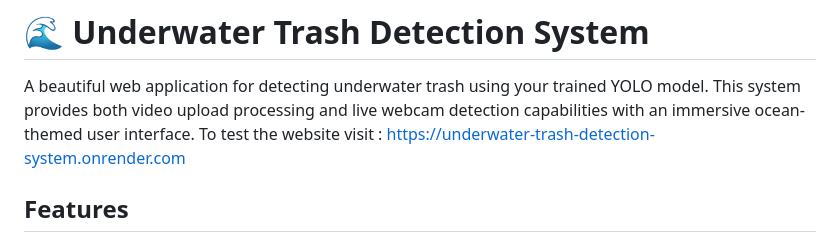
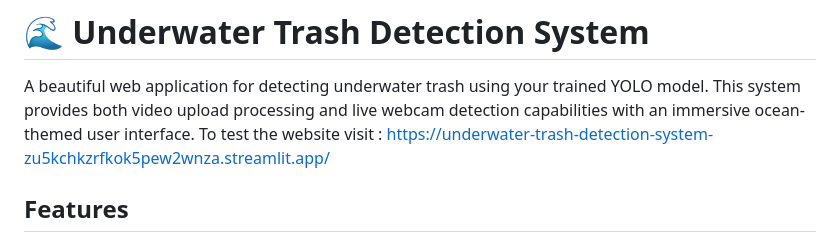
Before and after one commit to runabh1/underwater-trash-detection-system, a Markdown page: README.md, the part around the change. Rendered like a GitHub page.

```diff
--- a/README.md
+++ b/README.md
@@ -1,7 +1,7 @@
 # 🌊 Underwater Trash Detection System
 
 A beautiful web application for detecting underwater trash using your trained YOLO model. This system provides both video upload processing and live webcam detection capabilities with an immersive ocean-themed user interface.
-To test the website visit : https://underwater-trash-detection-system.onrender.com
+To test the website visit : https://underwater-trash-detection-system-zu5kchkzrfkok5pew2wnza.streamlit.app/
 
 ## Features
 
```
